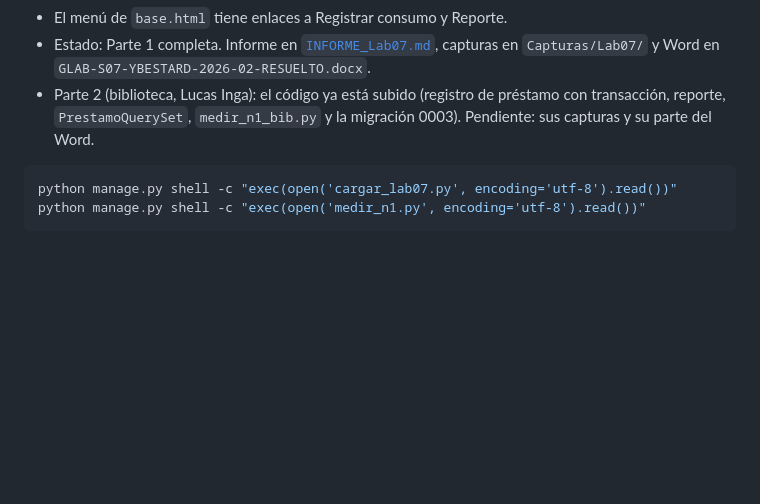
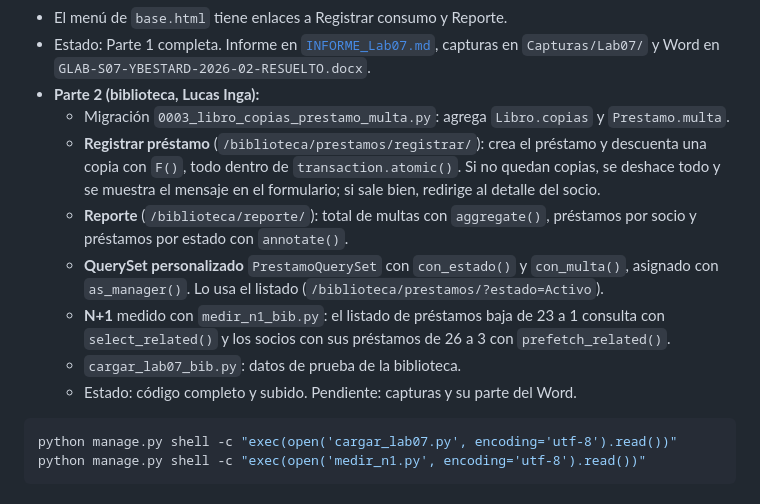
Before and after one commit to RXDG2908/DesAplEmp-S02, a Markdown page: django_project/README.md, the part around the change. GitHub-like rendering; blank space fills up the shorter version.

Commit message:
Lab 07: detallar la Parte 2 (biblioteca) en el README

````diff
--- a/django_project/README.md
+++ b/django_project/README.md
@@ -201,9 +201,23 @@ de Lucas Inga.
 - El menú de `base.html` tiene enlaces a Registrar consumo y Reporte.
 - Estado: Parte 1 completa. Informe en [`INFORME_Lab07.md`](../INFORME_Lab07.md),
   capturas en `Capturas/Lab07/` y Word en `GLAB-S07-YBESTARD-2026-02-RESUELTO.docx`.
-- Parte 2 (biblioteca, Lucas Inga): el código ya está subido (registro de
-  préstamo con transacción, reporte, `PrestamoQuerySet`, `medir_n1_bib.py` y
-  la migración 0003). Pendiente: sus capturas y su parte del Word.
+- **Parte 2 (biblioteca, Lucas Inga):**
+  - Migración `0003_libro_copias_prestamo_multa.py`: agrega `Libro.copias` y
+    `Prestamo.multa`.
+  - **Registrar préstamo** (`/biblioteca/prestamos/registrar/`): crea el
+    préstamo y descuenta una copia con `F()`, todo dentro de
+    `transaction.atomic()`. Si no quedan copias, se deshace todo y se muestra
+    el mensaje en el formulario; si sale bien, redirige al detalle del socio.
+  - **Reporte** (`/biblioteca/reporte/`): total de multas con `aggregate()`,
+    préstamos por socio y préstamos por estado con `annotate()`.
+  - **QuerySet personalizado** `PrestamoQuerySet` con `con_estado()` y
+    `con_multa()`, asignado con `as_manager()`. Lo usa el listado
+    (`/biblioteca/prestamos/?estado=Activo`).
+  - **N+1** medido con `medir_n1_bib.py`: el listado de préstamos baja de 23 a
+    1 consulta con `select_related()` y los socios con sus préstamos de 26 a 3
+    con `prefetch_related()`.
+  - `cargar_lab07_bib.py`: datos de prueba de la biblioteca.
+  - Estado: código completo y subido. Pendiente: capturas y su parte del Word.
 
 ```powershell
 python manage.py shell -c "exec(open('cargar_lab07.py', encoding='utf-8').read())"
````
